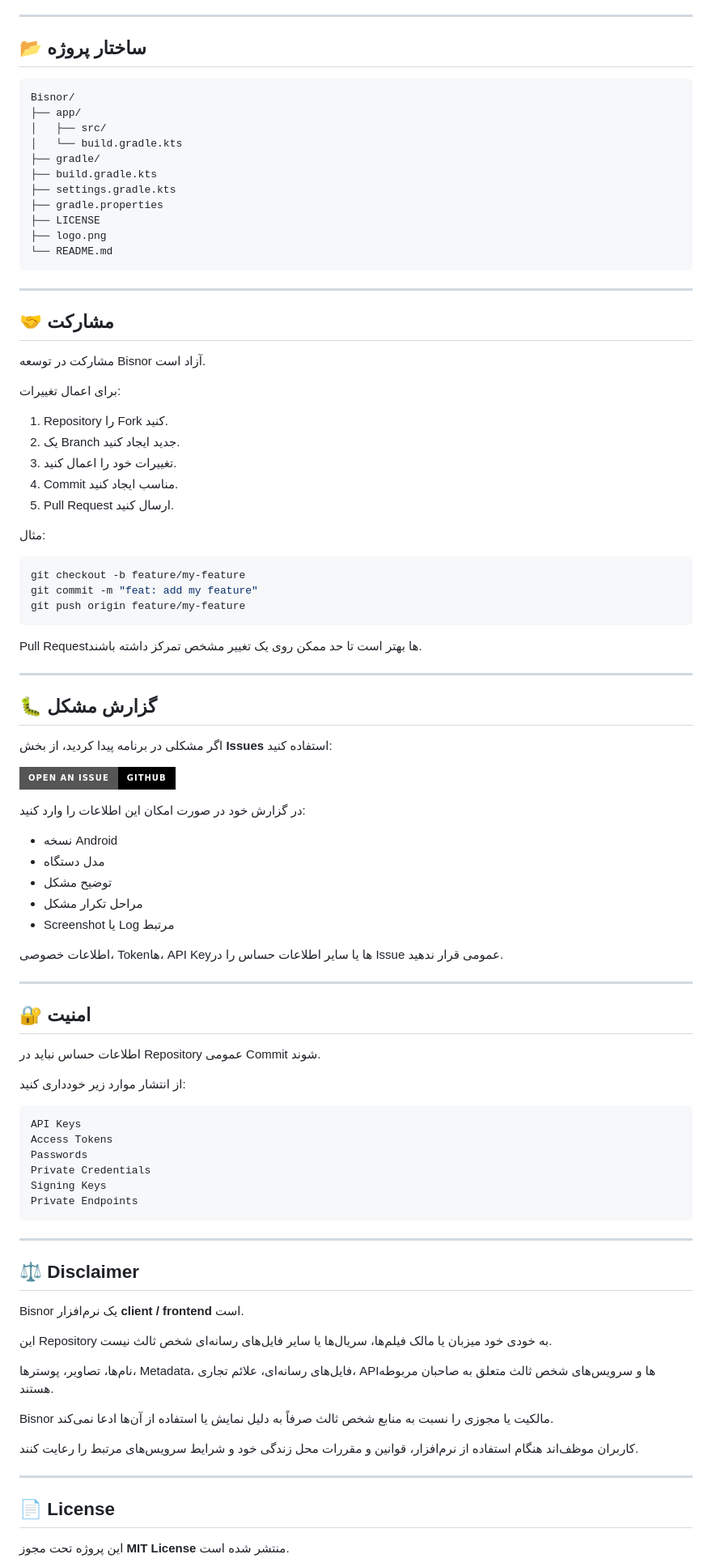
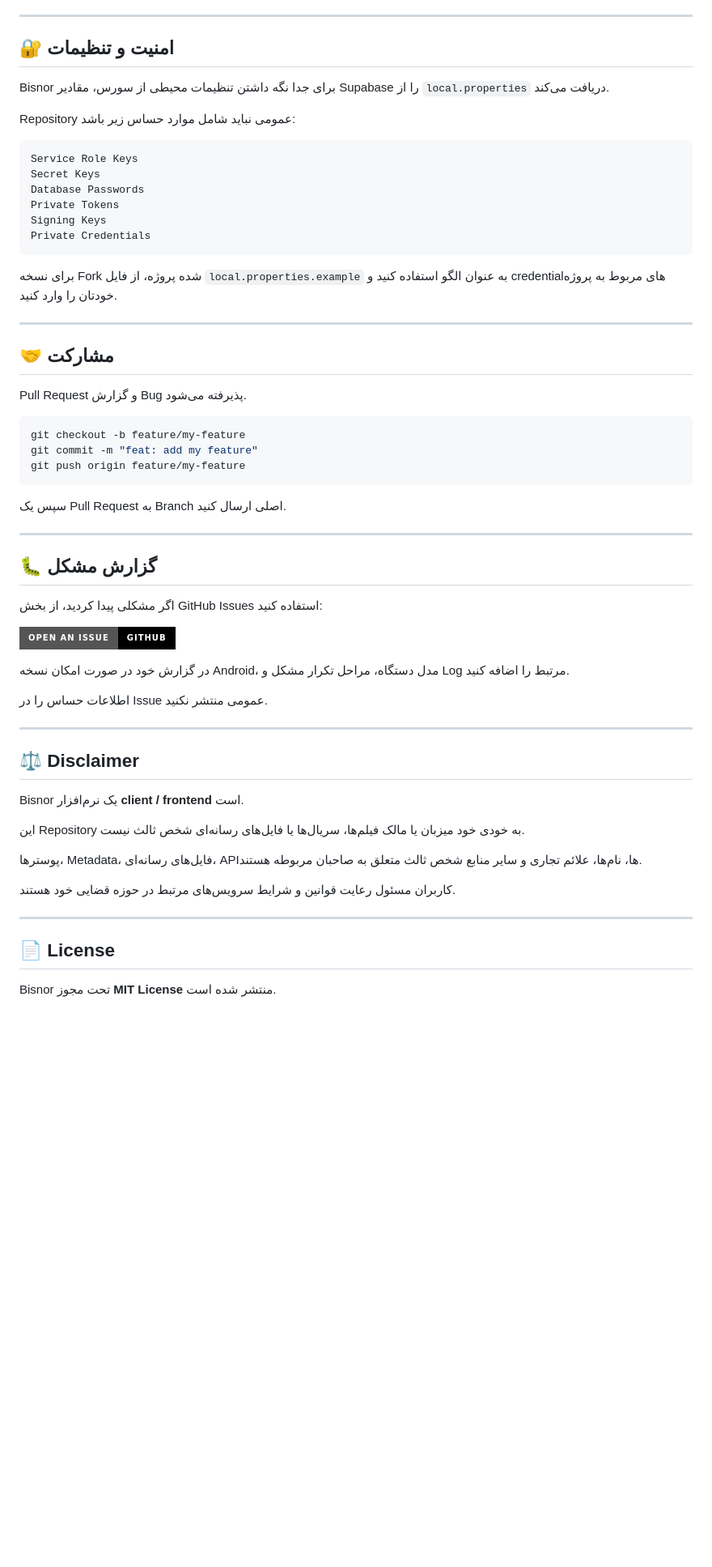
Before and after one commit to nikan48g/Bisnor, a Markdown page: README.md, the part around one of its changes. Shown at 81% size. Drawn GitHub-style; badges without logos; blank space fills up the shorter version.

Commit message:
docs: refresh README for public source and Supabase setup

````diff
--- a/README.md
+++ b/README.md
@@ -140,36 +145,27 @@ app/build/outputs/apk/debug/
 ---
 
-## 📂 ساختار پروژه
+## 🔐 امنیت و تنظیمات
+
+Bisnor برای جدا نگه داشتن تنظیمات محیطی از سورس، مقادیر Supabase را از `local.properties` دریافت می‌کند.
+
+Repository عمومی نباید شامل موارد حساس زیر باشد:
 
 ```text
-Bisnor/
-├── app/
-│   ├── src/
-│   └── build.gradle.kts
-├── gradle/
-├── build.gradle.kts
-├── settings.gradle.kts
-├── gradle.properties
-├── LICENSE
-├── logo.png
-└── README.md
+Service Role Keys
+Secret Keys
+Database Passwords
+Private Tokens
+Signing Keys
+Private Credentials
 ```
+
+برای نسخه Fork شده پروژه، از فایل `local.properties.example` به عنوان الگو استفاده کنید و credentialهای مربوط به پروژه خودتان را وارد کنید.
 
 ---
 
 ## 🤝 مشارکت
 
-مشارکت در توسعه Bisnor آزاد است.
-
-برای اعمال تغییرات:
-
-1. Repository را Fork کنید.
-2. یک Branch جدید ایجاد کنید.
-3. تغییرات خود را اعمال کنید.
-4. Commit مناسب ایجاد کنید.
-5. Pull Request ارسال کنید.
-
-مثال:
+Pull Request و گزارش Bug پذیرفته می‌شود.
 
 ```bash
 git checkout -b feature/my-feature
@@ -177,42 +173,19 @@ git commit -m "feat: add my feature"
 git push origin feature/my-feature
 ```
 
-Pull Requestها بهتر است تا حد ممکن روی یک تغییر مشخص تمرکز داشته باشند.
+سپس یک Pull Request به Branch اصلی ارسال کنید.
 
 ---
 
 ## 🐛 گزارش مشکل
 
-اگر مشکلی در برنامه پیدا کردید، از بخش **Issues** استفاده کنید:
+اگر مشکلی پیدا کردید، از بخش GitHub Issues استفاده کنید:
 
-[![Open an Issue](https://img.shields.io/badge/Open_an_Issue-GitHub-black?style=for-the-badge\&logo=github)](https://github.com/nikan48g/Bisnor/issues)
+[![Open an Issue](https://img.shields.io/badge/Open_an_Issue-GitHub-black?style=for-the-badge&logo=github)](https://github.com/nikan48g/Bisnor/issues)
 
-در گزارش خود در صورت امکان این اطلاعات را وارد کنید:
+در گزارش خود در صورت امکان نسخه Android، مدل دستگاه، مراحل تکرار مشکل و Log مرتبط را اضافه کنید.
 
-* نسخه Android
-* مدل دستگاه
-* توضیح مشکل
-* مراحل تکرار مشکل
-* Screenshot یا Log مرتبط
-
-اطلاعات خصوصی، Tokenها، API Keyها یا سایر اطلاعات حساس را در Issue عمومی قرار ندهید.
-
----
-
-## 🔐 امنیت
-
-اطلاعات حساس نباید در Repository عمومی Commit شوند.
-
-از انتشار موارد زیر خودداری کنید:
-
-```text
-API Keys
-Access Tokens
-Passwords
-Private Credentials
-Signing Keys
-Private Endpoints
-```
+اطلاعات حساس را در Issue عمومی منتشر نکنید.
 
 ---
 
@@ -220,17 +193,15 @@ Private Endpoints
 
 Bisnor یک نرم‌افزار **client / frontend** است.
 
-این Repository به خودی خود میزبان یا مالک فیلم‌ها، سریال‌ها یا سایر فایل‌های رسانه‌ای شخص ثالث نیست.
+این Repository به خودی خود میزبان یا مالک فیلم‌ها، سریال‌ها یا فایل‌های رسانه‌ای شخص ثالث نیست.
 
-نام‌ها، تصاویر، پوسترها، Metadata، فایل‌های رسانه‌ای، علائم تجاری، APIها و سرویس‌های شخص ثالث متعلق به صاحبان مربوطه هستند.
+پوسترها، Metadata، فایل‌های رسانه‌ای، APIها، نام‌ها، علائم تجاری و سایر منابع شخص ثالث متعلق به صاحبان مربوطه هستند.
 
-Bisnor مالکیت یا مجوزی را نسبت به منابع شخص ثالث صرفاً به دلیل نمایش یا استفاده از آن‌ها ادعا نمی‌کند.
-
-کاربران موظف‌اند هنگام استفاده از نرم‌افزار، قوانین و مقررات محل زندگی خود و شرایط سرویس‌های مرتبط را رعایت کنند.
+کاربران مسئول رعایت قوانین و شرایط سرویس‌های مرتبط در حوزه قضایی خود هستند.
 
 ---
 
 ## 📄 License
 
-این پروژه تحت مجوز **MIT License** منتشر شده است.
+Bisnor تحت مجوز **MIT License** منتشر شده است.
 
````
Also changed, not shown: other parts of README.md (+76 -84 lines).
